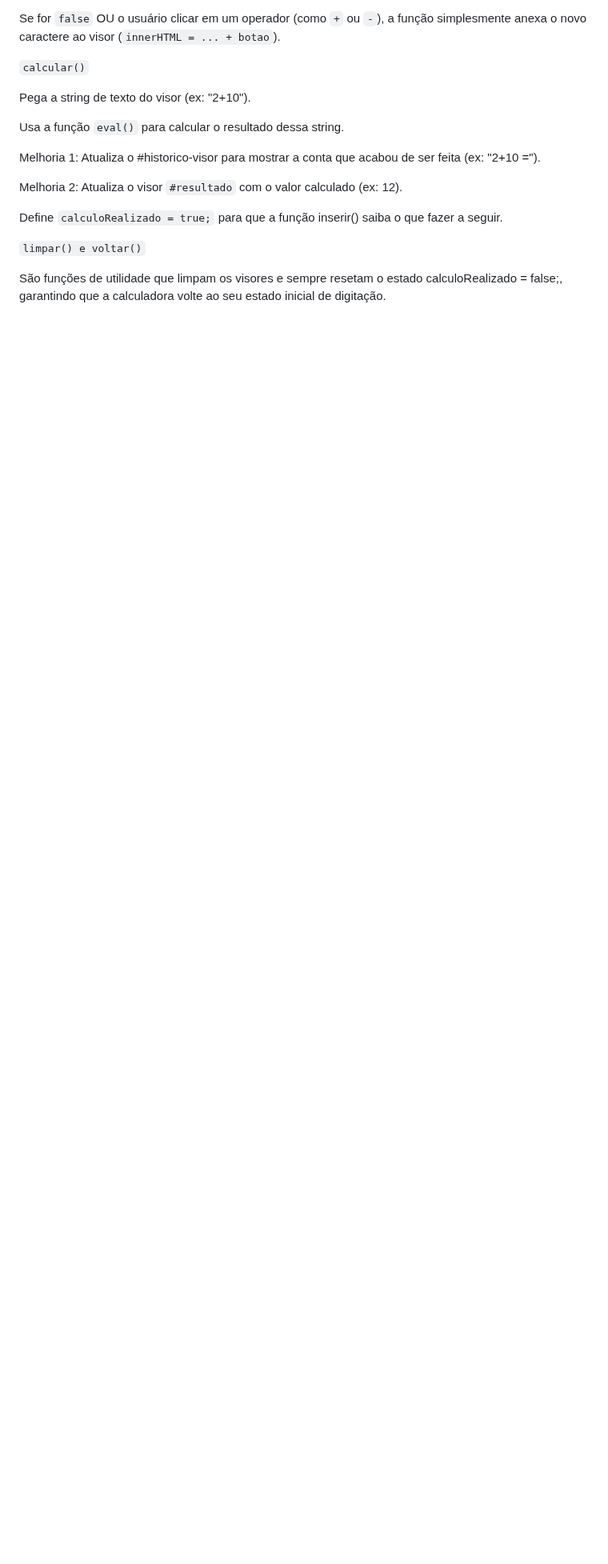
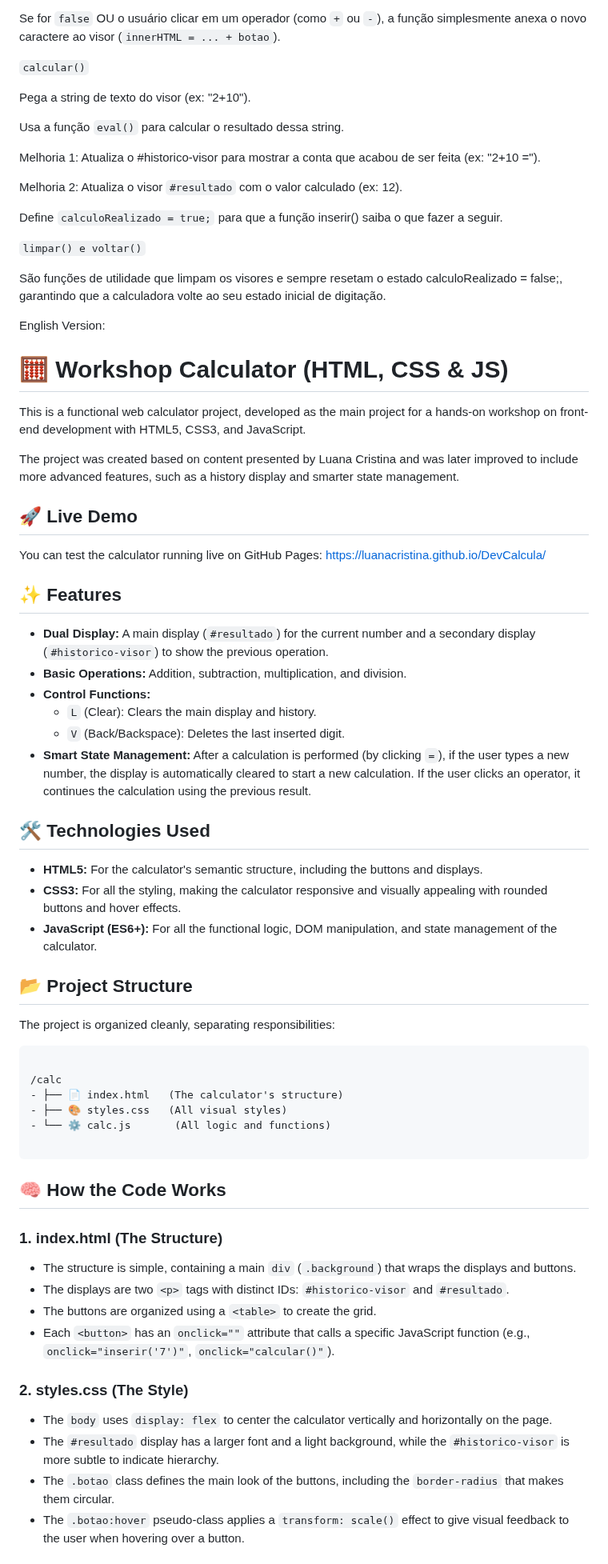
Before and after one commit to luanaCristina/DevCalcula, a Markdown page: README.md, the part around one of its changes. Shown at 80% size. Drawn GitHub-style; blank space fills up the shorter version.

Commit message:
Add English version of README
Added English version of the README with project details.

`````diff
--- a/README.md
+++ b/README.md
@@ -91,3 +91,61 @@ Define `calculoRealizado = true;` para que a função inserir() saiba o que faze
 `limpar() e voltar()`
 
 São funções de utilidade que limpam os visores e sempre resetam o estado calculoRealizado = false;, garantindo que a calculadora volte ao seu estado inicial de digitação.
+
+
+English Version:
+# 🧮 Workshop Calculator (HTML, CSS & JS)
+
+This is a functional web calculator project, developed as the main project for a hands-on workshop on front-end development with HTML5, CSS3, and JavaScript.
+
+The project was created based on content presented by Luana Cristina and was later improved to include more advanced features, such as a history display and smarter state management.
+
+## 🚀 Live Demo
+
+You can test the calculator running live on GitHub Pages:
+https://luanacristina.github.io/DevCalcula/
+
+## ✨ Features
+
+* **Dual Display:** A main display (`#resultado`) for the current number and a secondary display (`#historico-visor`) to show the previous operation.
+* **Basic Operations:** Addition, subtraction, multiplication, and division.
+* **Control Functions:**
+    * `L` (Clear): Clears the main display and history.
+    * `V` (Back/Backspace): Deletes the last inserted digit.
+* **Smart State Management:** After a calculation is performed (by clicking `=`), if the user types a new number, the display is automatically cleared to start a new calculation. If the user clicks an operator, it continues the calculation using the previous result.
+
+## 🛠️ Technologies Used
+
+* **HTML5:** For the calculator's semantic structure, including the buttons and displays.
+* **CSS3:** For all the styling, making the calculator responsive and visually appealing with rounded buttons and hover effects.
+* **JavaScript (ES6+):** For all the functional logic, DOM manipulation, and state management of the calculator.
+
+## 📂 Project Structure
+
+The project is organized cleanly, separating responsibilities:
+
+```
+
+/calc
+- ├── 📄 index.html   (The calculator's structure)
+- ├── 🎨 styles.css   (All visual styles)
+- └── ⚙️ calc.js       (All logic and functions)
+
+````
+
+## 🧠 How the Code Works
+
+### 1. index.html (The Structure)
+
+* The structure is simple, containing a main `div` (`.background`) that wraps the displays and buttons.
+* The displays are two `<p>` tags with distinct IDs: `#historico-visor` and `#resultado`.
+* The buttons are organized using a `<table>` to create the grid.
+* Each `<button>` has an `onclick=""` attribute that calls a specific JavaScript function (e.g., `onclick="inserir('7')"`, `onclick="calcular()"`).
+
+### 2. styles.css (The Style)
+
+* The `body` uses `display: flex` to center the calculator vertically and horizontally on the page.
+* The `#resultado` display has a larger font and a light background, while the `#historico-visor` is more subtle to indicate hierarchy.
+* The `.botao` class defines the main look of the buttons, including the `border-radius` that makes them circular.
+* The `.botao:hover` pseudo-class applies a `transform: scale()` effect to give visual feedback to the user when hovering over a button.
+
`````
Also changed, not shown: other parts of README.md (+31 -0 lines).
